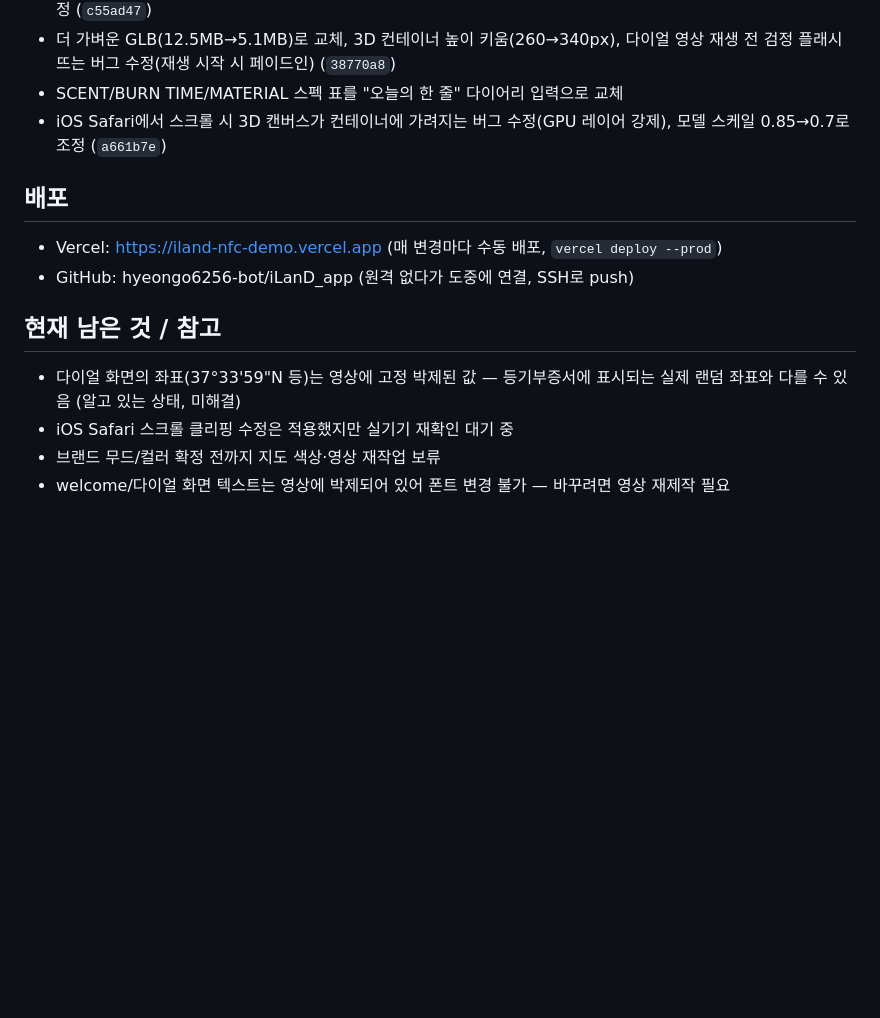
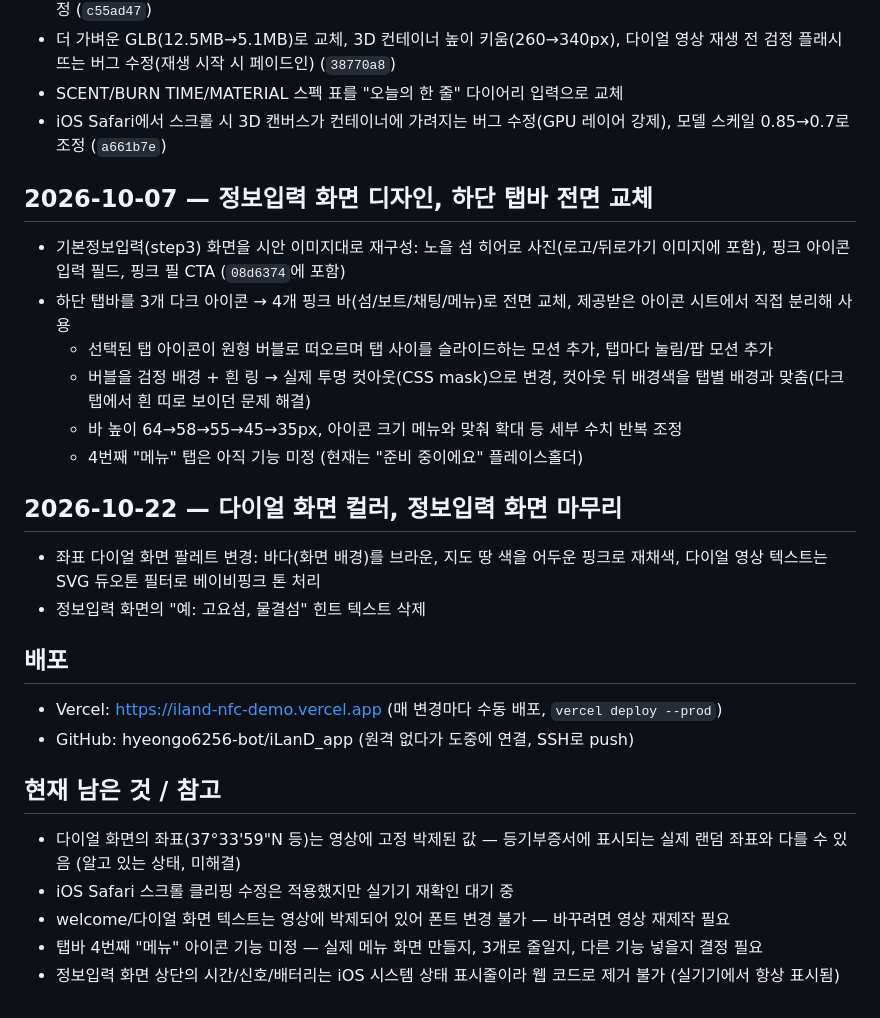
Before and after one commit to hyeongo6256-bot/iLanD_app, a Markdown page: WORKLOG.md, the part around the change. Rendered like a GitHub page; blank space fills up the shorter version.

Commit message:
Log 2026-10-07/10-22 work in WORKLOG.md
Co-Authored-By: Claude Sonnet 5 <noreply@anthropic.com>
Claude-Session: https://claude.ai/code/session_01HxxmRPC4h2whAjH8jXWGEn

```diff
--- a/WORKLOG.md
+++ b/WORKLOG.md
@@ -24,6 +24,18 @@
 - SCENT/BURN TIME/MATERIAL 스펙 표를 "오늘의 한 줄" 다이어리 입력으로 교체
 - iOS Safari에서 스크롤 시 3D 캔버스가 컨테이너에 가려지는 버그 수정(GPU 레이어 강제), 모델 스케일 0.85→0.7로 조정 (`a661b7e`)
 
+## 2026-10-07 — 정보입력 화면 디자인, 하단 탭바 전면 교체
+- 기본정보입력(step3) 화면을 시안 이미지대로 재구성: 노을 섬 히어로 사진(로고/뒤로가기 이미지에 포함), 핑크 아이콘 입력 필드, 핑크 필 CTA (`08d6374`에 포함)
+- 하단 탭바를 3개 다크 아이콘 → 4개 핑크 바(섬/보트/채팅/메뉴)로 전면 교체, 제공받은 아이콘 시트에서 직접 분리해 사용
+  - 선택된 탭 아이콘이 원형 버블로 떠오르며 탭 사이를 슬라이드하는 모션 추가, 탭마다 눌림/팝 모션 추가
+  - 버블을 검정 배경 + 흰 링 → 실제 투명 컷아웃(CSS mask)으로 변경, 컷아웃 뒤 배경색을 탭별 배경과 맞춤(다크 탭에서 흰 띠로 보이던 문제 해결)
+  - 바 높이 64→58→55→45→35px, 아이콘 크기 메뉴와 맞춰 확대 등 세부 수치 반복 조정
+  - 4번째 "메뉴" 탭은 아직 기능 미정 (현재는 "준비 중이에요" 플레이스홀더)
+
+## 2026-10-22 — 다이얼 화면 컬러, 정보입력 화면 마무리
+- 좌표 다이얼 화면 팔레트 변경: 바다(화면 배경)를 브라운, 지도 땅 색을 어두운 핑크로 재채색, 다이얼 영상 텍스트는 SVG 듀오톤 필터로 베이비핑크 톤 처리
+- 정보입력 화면의 "예: 고요섬, 물결섬" 힌트 텍스트 삭제
+
 ## 배포
 - Vercel: https://iland-nfc-demo.vercel.app (매 변경마다 수동 배포, `vercel deploy --prod`)
 - GitHub: hyeongo6256-bot/iLanD_app (원격 없다가 도중에 연결, SSH로 push)
@@ -31,5 +43,6 @@
 ## 현재 남은 것 / 참고
 - 다이얼 화면의 좌표(37°33'59"N 등)는 영상에 고정 박제된 값 — 등기부증서에 표시되는 실제 랜덤 좌표와 다를 수 있음 (알고 있는 상태, 미해결)
 - iOS Safari 스크롤 클리핑 수정은 적용했지만 실기기 재확인 대기 중
-- 브랜드 무드/컬러 확정 전까지 지도 색상·영상 재작업 보류
 - welcome/다이얼 화면 텍스트는 영상에 박제되어 있어 폰트 변경 불가 — 바꾸려면 영상 재제작 필요
+- 탭바 4번째 "메뉴" 아이콘 기능 미정 — 실제 메뉴 화면 만들지, 3개로 줄일지, 다른 기능 넣을지 결정 필요
+- 정보입력 화면 상단의 시간/신호/배터리는 iOS 시스템 상태 표시줄이라 웹 코드로 제거 불가 (실기기에서 항상 표시됨)
```
